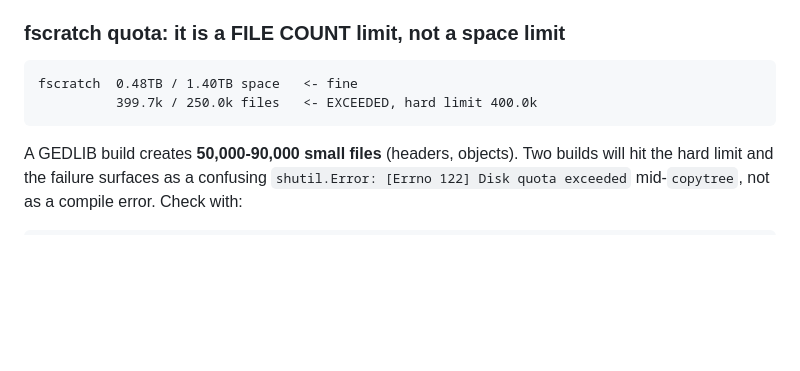
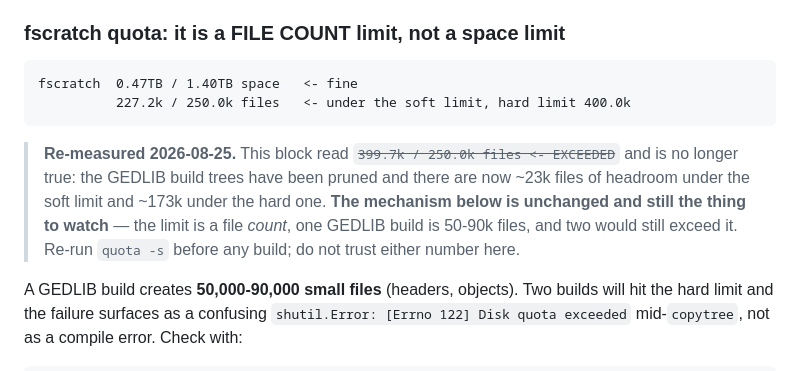
Before and after one commit to MarioPasc/IsalGraph, a Markdown page: .claude/CLAUDE.md, the part around the change. Drawn GitHub-style; blank space fills up the shorter version.

Commit message:
docs: re-measure the Picasso fscratch file quota
The block read 399.7k / 250.0k files marked EXCEEDED. Measured 2026-08-25 it
is 227.2k / 250.0k, hard limit 400.0k -- the GEDLIB build trees have been
pruned. Struck rather than replaced, per the plan's convention, because the
mechanism it warns about is unchanged: the limit is a file count and one
GEDLIB build is still 50-90k files.

````diff
--- a/.claude/CLAUDE.md
+++ b/.claude/CLAUDE.md
@@ -317,9 +317,15 @@ them and we need to know which.
 ### fscratch quota: it is a FILE COUNT limit, not a space limit
 
 ```
-fscratch  0.48TB / 1.40TB space   <- fine
-          399.7k / 250.0k files   <- EXCEEDED, hard limit 400.0k
+fscratch  0.47TB / 1.40TB space   <- fine
+          227.2k / 250.0k files   <- under the soft limit, hard limit 400.0k
 ```
+
+> **Re-measured 2026-08-25.** This block read ~~`399.7k / 250.0k files <- EXCEEDED`~~ and is no
+> longer true: the GEDLIB build trees have been pruned and there are now ~23k files of headroom
+> under the soft limit and ~173k under the hard one. **The mechanism below is unchanged and still
+> the thing to watch** — the limit is a file *count*, one GEDLIB build is 50-90k files, and two
+> would still exceed it. Re-run `quota -s` before any build; do not trust either number here.
 
 A GEDLIB build creates **50,000-90,000 small files** (headers, objects). Two builds will hit the
 hard limit and the failure surfaces as a confusing `shutil.Error: [Errno 122] Disk quota exceeded`
````
